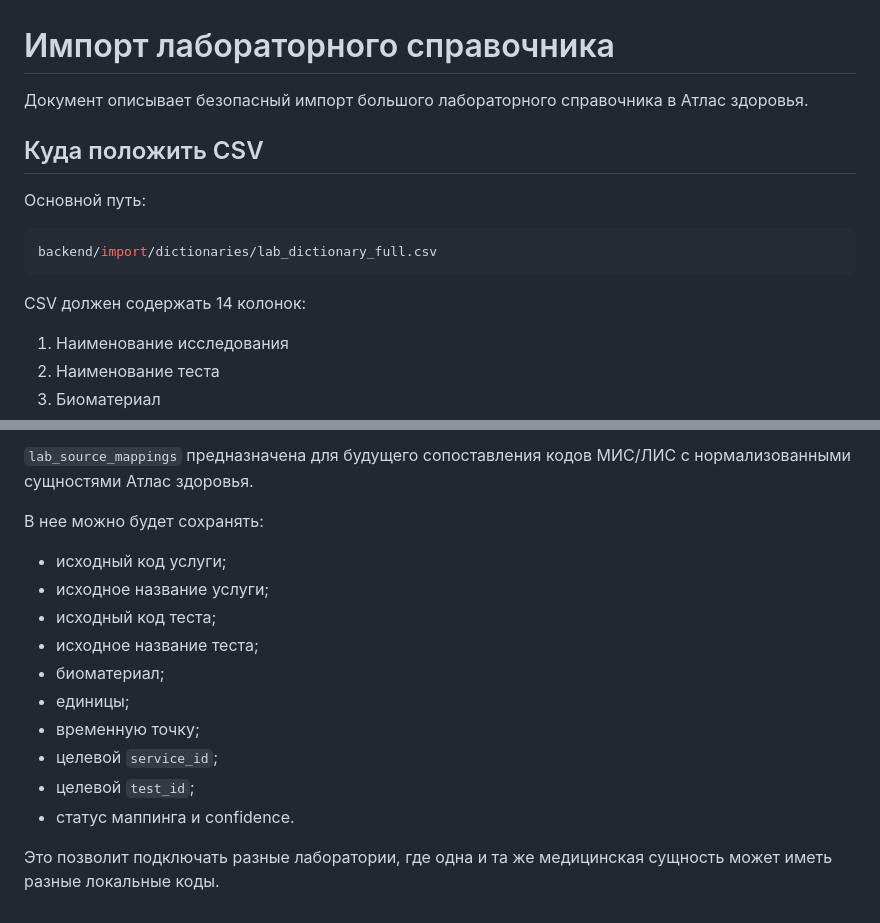
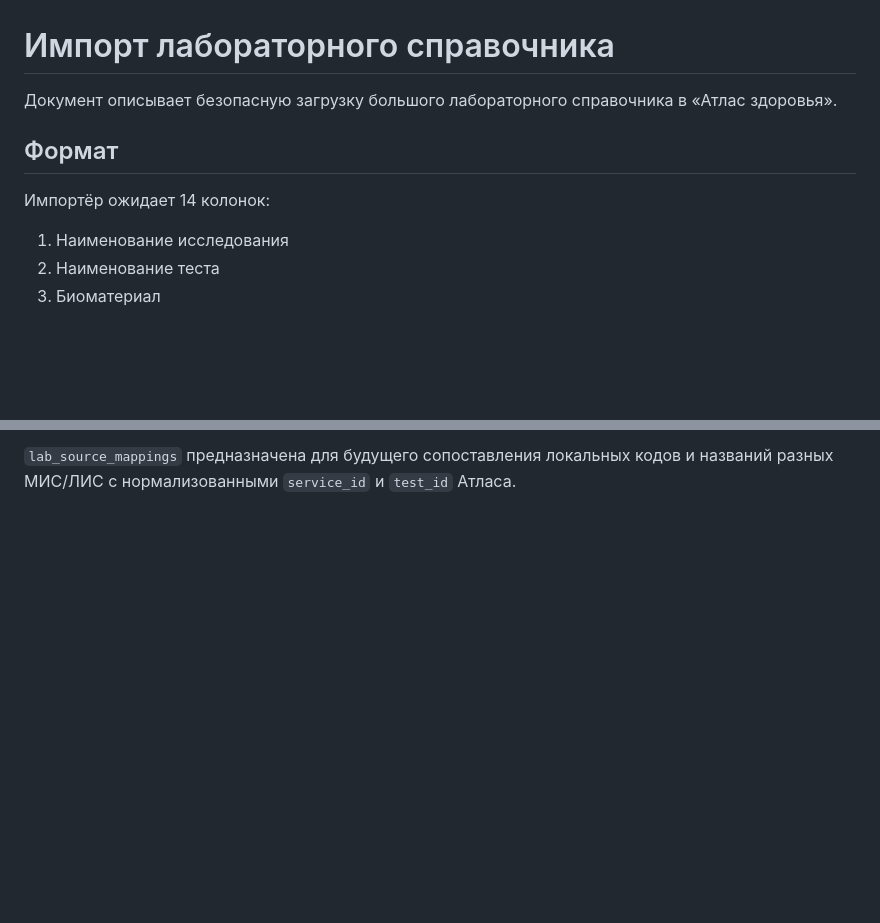
Before and after one commit to Oivan-coder/healthpro, a Markdown page: docs/dictionary-import.md, 2 parts joined by grey strips. GitHub-like rendering; blank space fills up the shorter version.

````diff
--- a/docs/dictionary-import.md
+++ b/docs/dictionary-import.md
@@ -1,16 +1,10 @@
 # Импорт лабораторного справочника
 
-Документ описывает безопасный импорт большого лабораторного справочника в Атлас здоровья.
+Документ описывает безопасную загрузку большого лабораторного справочника в «Атлас здоровья».
 
-## Куда положить CSV
+## Формат
 
-Основной путь:
-
-```bash
-backend/import/dictionaries/lab_dictionary_full.csv
-```
-
-CSV должен содержать 14 колонок:
+Импортёр ожидает 14 колонок:
 
 1. Наименование исследования
 2. Наименование теста
@@ -140,17 +130,2 @@ Raw-значения сохраняются всегда. Если значен
 
-`lab_source_mappings` предназначена для будущего сопоставления кодов МИС/ЛИС с нормализованными сущностями Атлас здоровья.
-
-В нее можно будет сохранять:
-
-- исходный код услуги;
-- исходное название услуги;
-- исходный код теста;
-- исходное название теста;
-- биоматериал;
-- единицы;
-- временную точку;
-- целевой `service_id`;
-- целевой `test_id`;
-- статус маппинга и confidence.
-
-Это позволит подключать разные лаборатории, где одна и та же медицинская сущность может иметь разные локальные коды.
+`lab_source_mappings` предназначена для будущего сопоставления локальных кодов и названий разных МИС/ЛИС с нормализованными `service_id` и `test_id` Атласа.
````
Also changed, not shown: other parts of docs/dictionary-import.md (+60 -64 lines).
